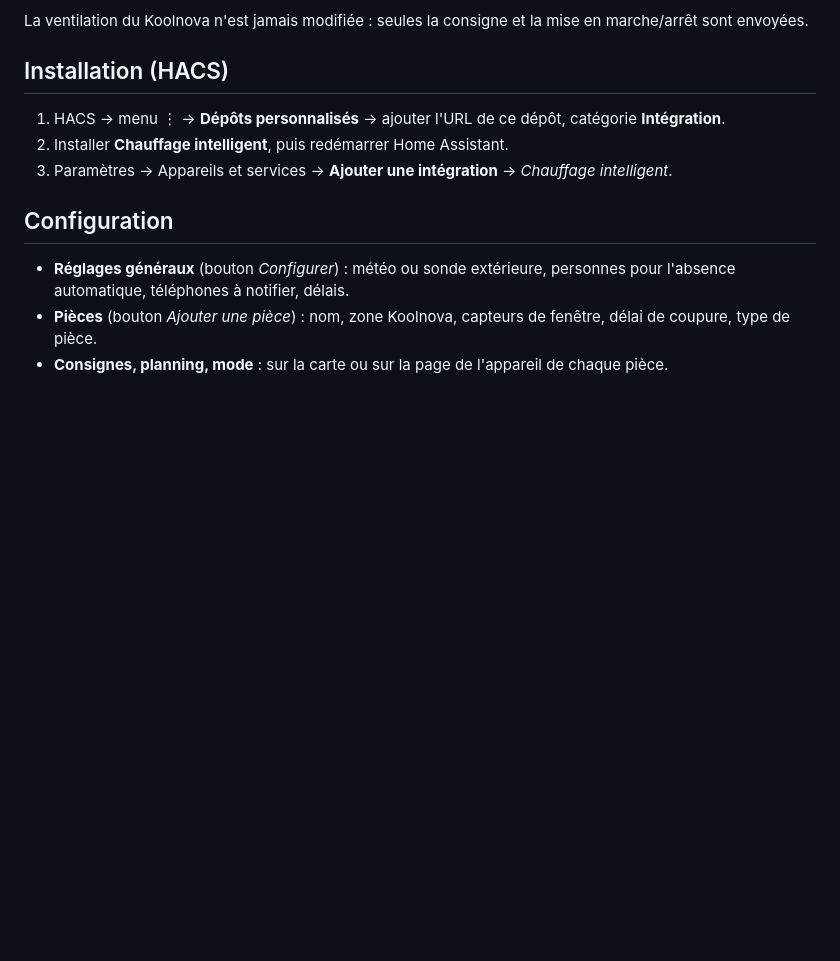
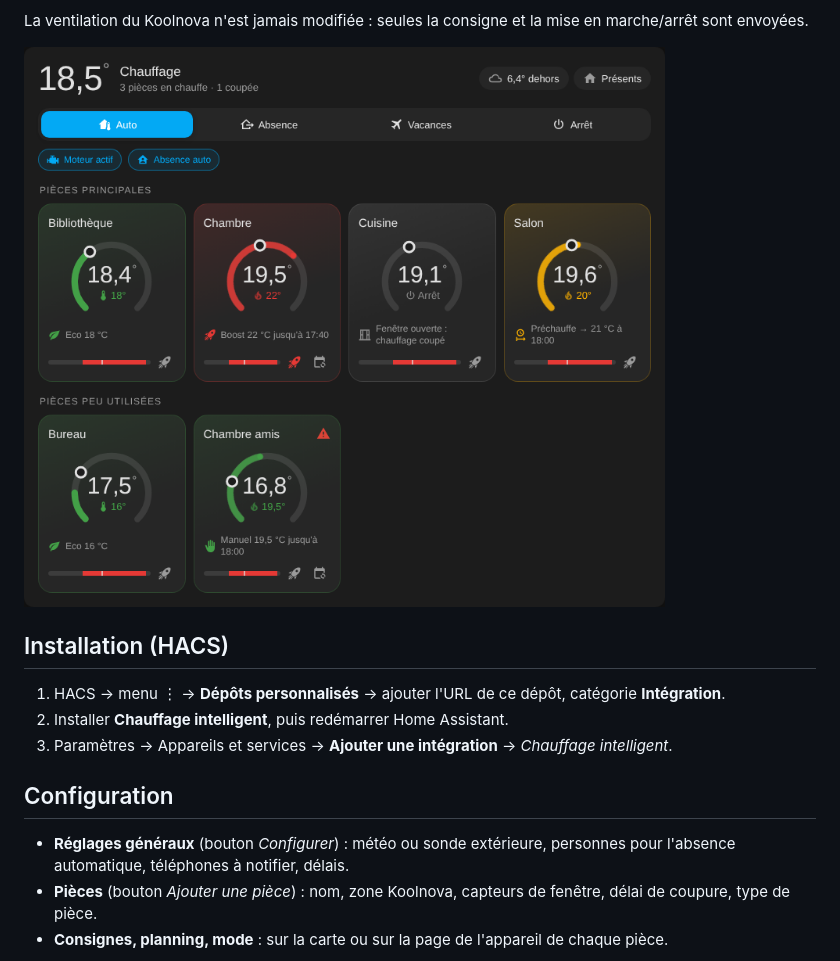
Before and after one commit to Geoffrey33/chauffage-intelligent, a Markdown page: README.md, the part around the change. Drawn GitHub-style; pictures changed too: docs/carte-sombre.png (added); blank space fills up the shorter version.

```diff
--- a/README.md
+++ b/README.md
@@ -12,6 +12,8 @@ Intégration Home Assistant pour piloter un chauffage multizone (pensée pour un
 - **la prise en compte des réglages faits sur le thermostat Koolnova** : ils deviennent un réglage manuel temporaire au lieu d'être écrasés.
 
 La ventilation du Koolnova n'est jamais modifiée : seules la consigne et la mise en marche/arrêt sont envoyées.
+
+![Carte Chauffage intelligent](docs/carte-sombre.png)
 
 ## Installation (HACS)
 
```
Also changed, not shown: docs/carte-claire.png (added), 5 other files.
